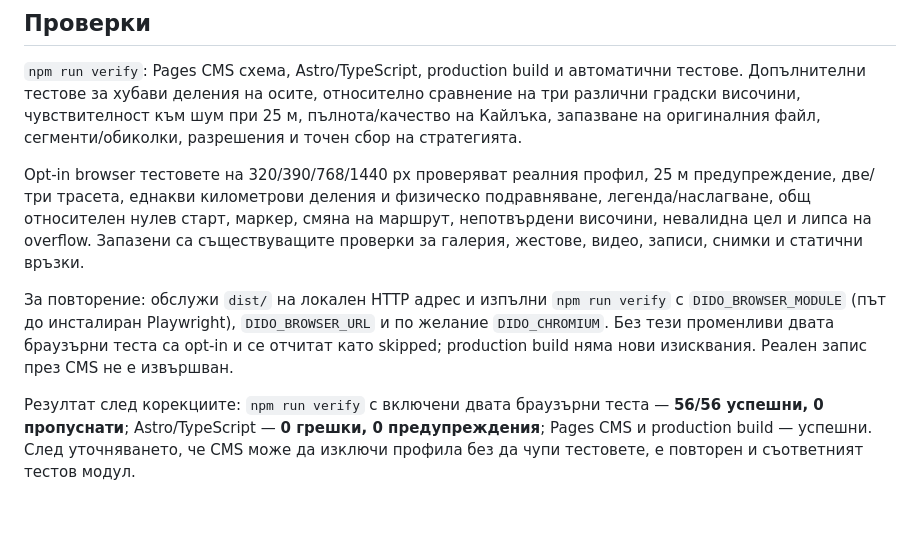
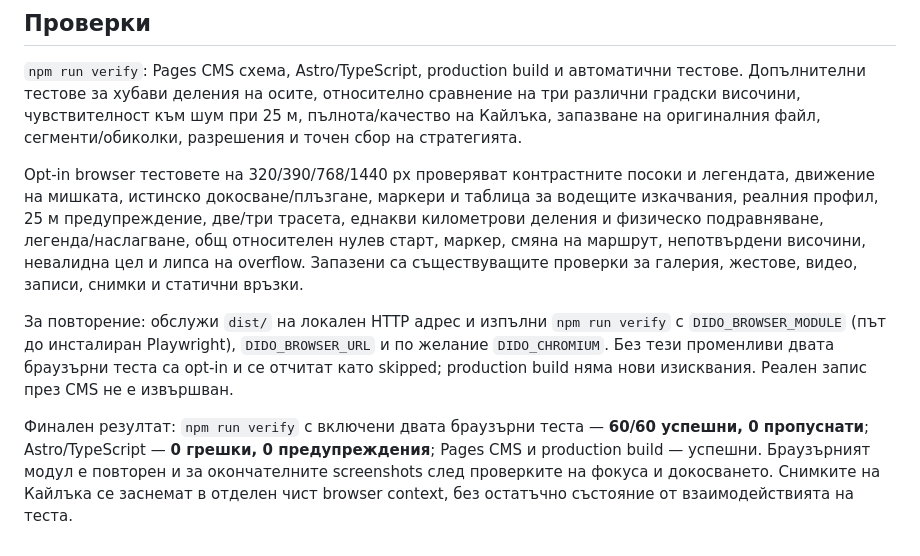
Before and after one commit to Dido-hub-create/dido-website, a Markdown page: docs/DIDO-v0.7-GPX.md, the part around one of its changes. GitHub-like rendering; blank space fills up the shorter version.

```diff
--- a/docs/DIDO-v0.7-GPX.md
+++ b/docs/DIDO-v0.7-GPX.md
@@ -68,8 +86,8 @@
 
 `npm run verify`: Pages CMS схема, Astro/TypeScript, production build и автоматични тестове. Допълнителни тестове за хубави деления на осите, относително сравнение на три различни градски височини, чувствителност към шум при 25 м, пълнота/качество на Кайлъка, запазване на оригиналния файл, сегменти/обиколки, разрешения и точен сбор на стратегията.
 
-Opt-in browser тестовете на 320/390/768/1440 px проверяват реалния профил, 25 м предупреждение, две/три трасета, еднакви километрови деления и физическо подравняване, легенда/наслагване, общ относителен нулев старт, маркер, смяна на маршрут, непотвърдени височини, невалидна цел и липса на overflow. Запазени са съществуващите проверки за галерия, жестове, видео, записи, снимки и статични връзки.
+Opt-in browser тестовете на 320/390/768/1440 px проверяват контрастните посоки и легендата, движение на мишката, истинско докосване/плъзгане, маркери и таблица за водещите изкачвания, реалния профил, 25 м предупреждение, две/три трасета, еднакви километрови деления и физическо подравняване, легенда/наслагване, общ относителен нулев старт, маркер, смяна на маршрут, непотвърдени височини, невалидна цел и липса на overflow. Запазени са съществуващите проверки за галерия, жестове, видео, записи, снимки и статични връзки.
 
 За повторение: обслужи `dist/` на локален HTTP адрес и изпълни `npm run verify` с `DIDO_BROWSER_MODULE` (път до инсталиран Playwright), `DIDO_BROWSER_URL` и по желание `DIDO_CHROMIUM`. Без тези променливи двата браузърни теста са opt-in и се отчитат като skipped; production build няма нови изисквания. Реален запис през CMS не е извършван.
 
-Резултат след корекциите: `npm run verify` с включени двата браузърни теста — **56/56 успешни, 0 пропуснати**; Astro/TypeScript — **0 грешки, 0 предупреждения**; Pages CMS и production build — успешни. След уточняването, че CMS може да изключи профила без да чупи тестовете, е повторен и съответният тестов модул.
+Финален резултат: `npm run verify` с включени двата браузърни теста — **60/60 успешни, 0 пропуснати**; Astro/TypeScript — **0 грешки, 0 предупреждения**; Pages CMS и production build — успешни. Браузърният модул е повторен и за окончателните screenshots след проверките на фокуса и докосването. Снимките на Кайлъка се заснемат в отделен чист browser context, без остатъчно състояние от взаимодействията на теста.
```
Also changed, not shown: other parts of docs/DIDO-v0.7-GPX.md (+18 -0 lines), docs/OFFICIAL-GPX-NEXT-STAGE.md (added, +39 -0 lines), docs/gpx-analysis-preview/kaylaka-1440.png, docs/gpx-analysis-preview/kaylaka-390.png, docs/gpx-analysis-preview/relative-overlay-1440.png, docs/gpx-analysis-preview/relative-overlay-390.png, docs/gpx-analysis-preview/synthetic-comparison-1440.png, docs/gpx-analysis-preview/synthetic-comparison-390.png, 8 other files.
